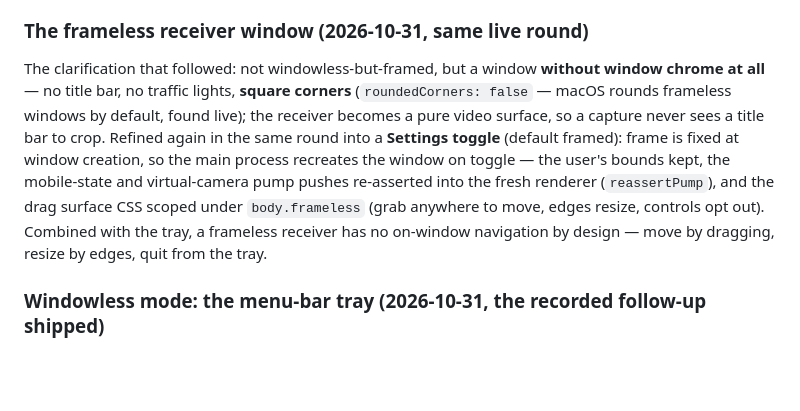
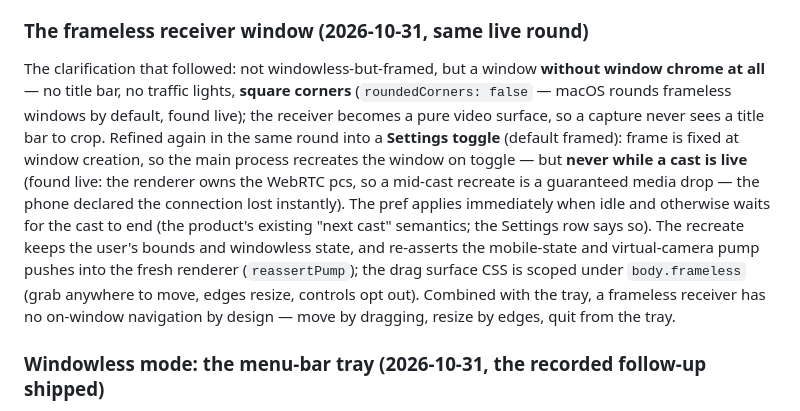
Before and after one commit to silogos/caster, a Markdown page: docs/decisions/ADR-007-virtual-camera.md, the part around the change. GitHub-like rendering; blank space fills up the shorter version.

Commit message:
docs: frameless toggle defers to cast end — the live finding recorded in ADR-007 (#69)

```diff
--- a/docs/decisions/ADR-007-virtual-camera.md
+++ b/docs/decisions/ADR-007-virtual-camera.md
@@ -106,7 +106,7 @@ Live use exposed a UX gap and a product refinement, both from the user:
 
 ### The frameless receiver window (2026-10-31, same live round)
 
-The clarification that followed: not windowless-but-framed, but a window **without window chrome at all** — no title bar, no traffic lights, **square corners** (`roundedCorners: false` — macOS rounds frameless windows by default, found live); the receiver becomes a pure video surface, so a capture never sees a title bar to crop. Refined again in the same round into a **Settings toggle** (default framed): frame is fixed at window creation, so the main process recreates the window on toggle — the user's bounds kept, the mobile-state and virtual-camera pump pushes re-asserted into the fresh renderer (`reassertPump`), and the drag surface CSS scoped under `body.frameless` (grab anywhere to move, edges resize, controls opt out). Combined with the tray, a frameless receiver has no on-window navigation by design — move by dragging, resize by edges, quit from the tray.
+The clarification that followed: not windowless-but-framed, but a window **without window chrome at all** — no title bar, no traffic lights, **square corners** (`roundedCorners: false` — macOS rounds frameless windows by default, found live); the receiver becomes a pure video surface, so a capture never sees a title bar to crop. Refined again in the same round into a **Settings toggle** (default framed): frame is fixed at window creation, so the main process recreates the window on toggle — but **never while a cast is live** (found live: the renderer owns the WebRTC pcs, so a mid-cast recreate is a guaranteed media drop — the phone declared the connection lost instantly). The pref applies immediately when idle and otherwise waits for the cast to end (the product's existing "next cast" semantics; the Settings row says so). The recreate keeps the user's bounds and windowless state, and re-asserts the mobile-state and virtual-camera pump pushes into the fresh renderer (`reassertPump`); the drag surface CSS is scoped under `body.frameless` (grab anywhere to move, edges resize, controls opt out). Combined with the tray, a frameless receiver has no on-window navigation by design — move by dragging, resize by edges, quit from the tray.
 
 ### Windowless mode: the menu-bar tray (2026-10-31, the recorded follow-up shipped)
 
```
